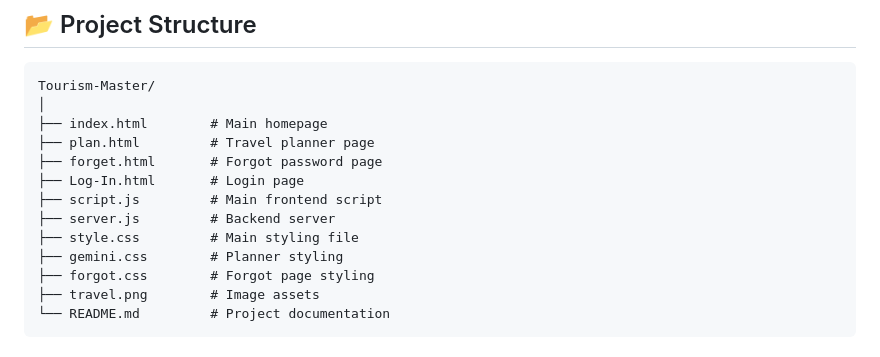
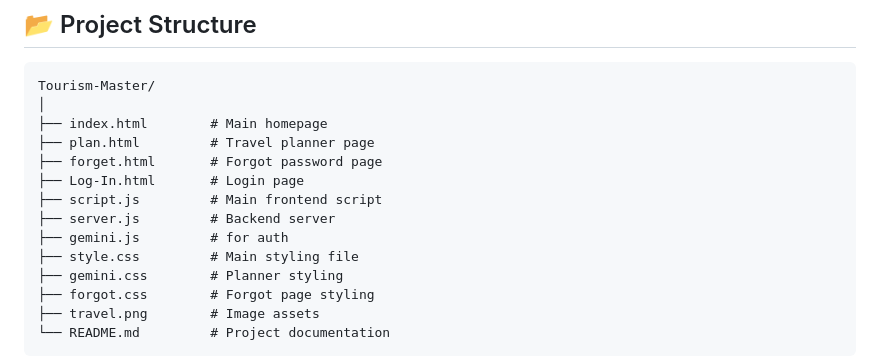
Before and after one commit to Harsh-porwal/Tourism-Master, a Markdown page: README.md, the part around the change. GitHub-like rendering.

```diff
--- a/README.md
+++ b/README.md
@@ -75,6 +75,7 @@ Tourism-Master/
 ├── Log-In.html       # Login page
 ├── script.js         # Main frontend script
 ├── server.js         # Backend server
+├── gemini.js         # for auth
 ├── style.css         # Main styling file
 ├── gemini.css        # Planner styling
 ├── forgot.css        # Forgot page styling
```
